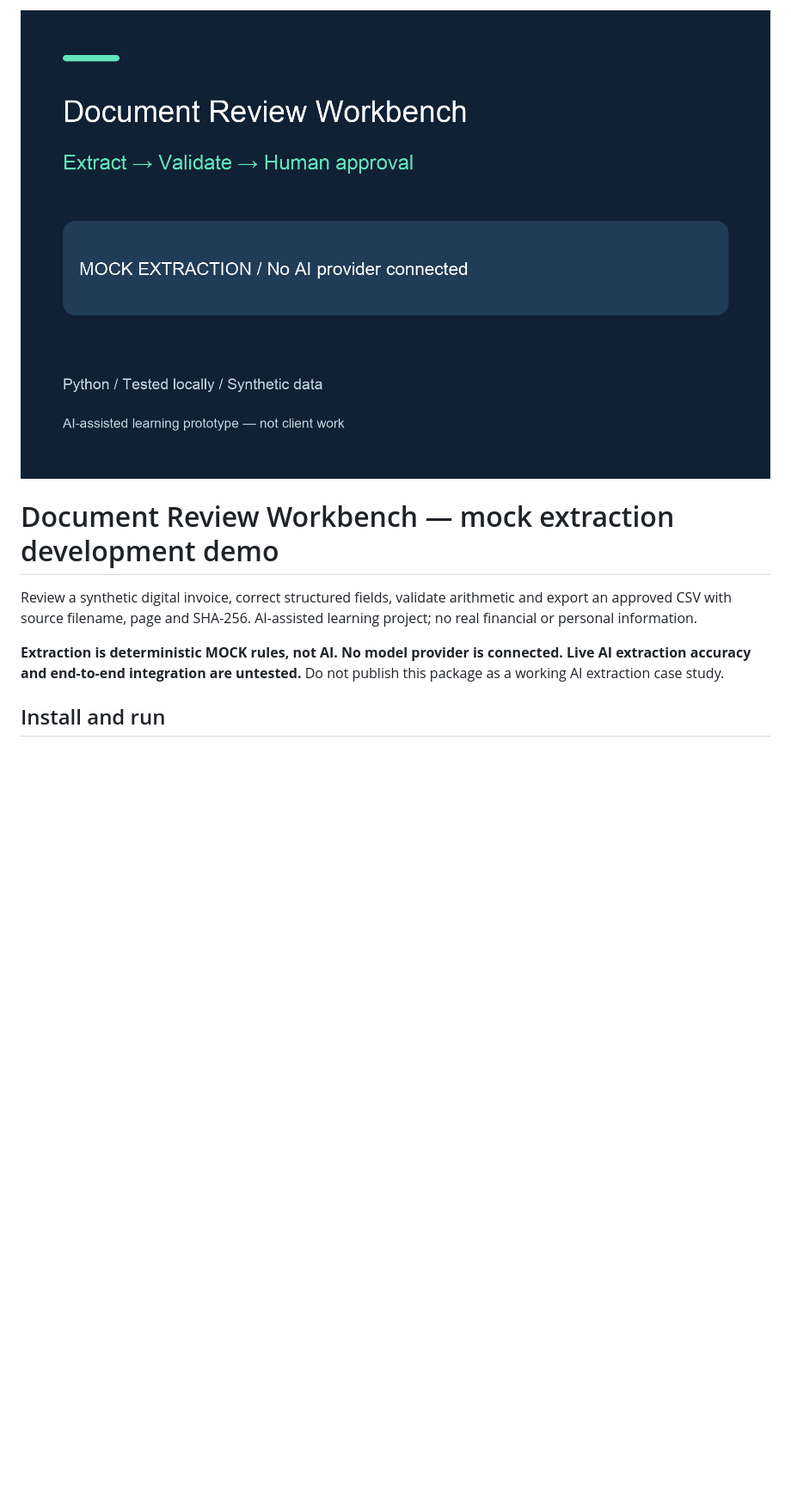
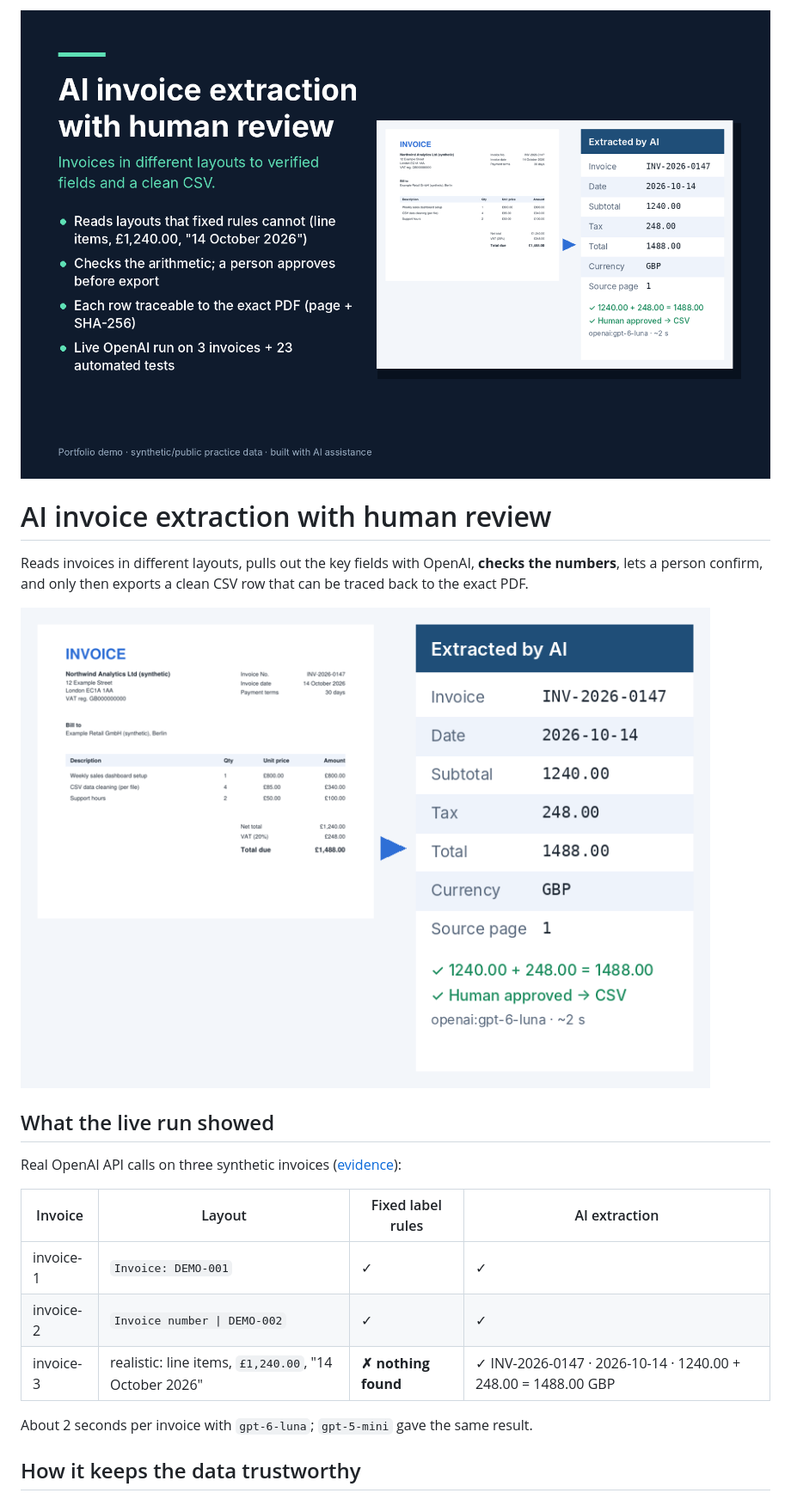
Before and after one commit to Dima2023/document-review-workbench, a Markdown page: README.md, the part around one of its changes. Shown at 86% size. Drawn GitHub-style; pictures changed too: cover.png, examples/screenshot.png (added); blank space fills up the shorter version.

Commit message:
Live OpenAI run evidence, client-first README, new cover and screenshot
Co-Authored-By: Claude Opus 5.5 <noreply@anthropic.com>
Claude-Session: https://claude.ai/code/session_01RBh2FWbAKLhXtWCpcTRA3a

```diff
--- a/README.md
+++ b/README.md
@@ -2,8 +2,21 @@
 
-# Document Review Workbench — mock extraction development demo
+# AI invoice extraction with human review
 
-Review a synthetic digital invoice, correct structured fields, validate arithmetic and export an approved CSV with source filename, page and SHA-256. AI-assisted learning project; no real financial or personal information.
+Reads invoices in different layouts, pulls out the key fields with OpenAI, **checks the numbers**, lets a person confirm, and only then exports a clean CSV row that can be traced back to the exact PDF.
 
-**Extraction is deterministic MOCK rules, not AI. No model provider is connected. Live AI extraction accuracy and end-to-end integration are untested.** Do not publish this package as a working AI extraction case study.
+![Invoice to verified fields](examples/screenshot.png)
 
-## Install and run
+## What the live run showed
+
+Real OpenAI API calls on three synthetic invoices ([evidence](evidence/live-openai-run.md)):
+
+| Invoice | Layout | Fixed label rules | AI extraction |
+|---|---|---|---|
+| invoice-1 | `Invoice: DEMO-001` | ✓ | ✓ |
+| invoice-2 | `Invoice number \| DEMO-002` | ✓ | ✓ |
+| invoice-3 | realistic: line items, `£1,240.00`, "14 October 2026" | **✗ nothing found** | ✓ INV-2026-0147 · 2026-10-14 · 1240.00 + 248.00 = 1488.00 GBP |
+
+About 2 seconds per invoice with `gpt-6-luna`; `gpt-5-mini` gave the same result.
+
+## How it keeps the data trustworthy
+
```
Also changed, not shown: other parts of README.md (+32 -6 lines), PORTFOLIO-DRAFT.md (+3 -5 lines), evidence/live-openai-run.md (added, +22 -0 lines), examples/invoice-3.png (added), 3 other files.
